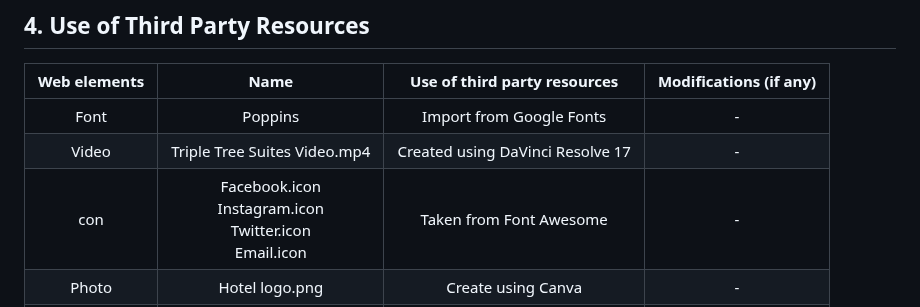
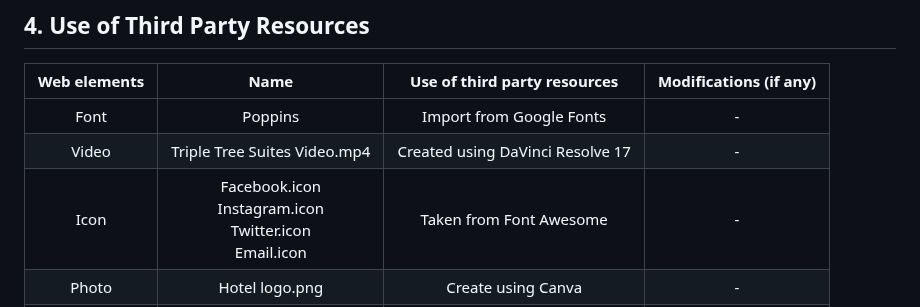
Before and after one commit to ameeralwafiq/INFO2303-SEC4-GROUP1-PROJECT, a Markdown page: README.md, the part around the change. Drawn GitHub-style.

```diff
--- a/README.md
+++ b/README.md
@@ -60,7 +60,7 @@ All the work has been distribute equally to all the group member.
 |:------------:	|:----------------------------------------------------------------------------------------------------------------------------------------------------------------------:	|:----------------------------:	|:--------------------------------:	|
 | Font         	| Poppins                                                                                                                                                                	| Import from Google Fonts     	| -                                	|
 | Video        	| Triple Tree Suites Video.mp4                                                                                                                                                      	| Created using DaVinci Resolve 17           	| -                                	|
-| con          	| Facebook.icon<br>Instagram.icon<br>Twitter.icon<br>Email.icon                                                                                                          	| Taken from Font Awesome      	| -                                	|
+| Icon          	| Facebook.icon<br>Instagram.icon<br>Twitter.icon<br>Email.icon                                                                                                          	| Taken from Font Awesome      	| -                                	|
 | Photo        	| Hotel logo.png                                                                                                                                                         	| Create using Canva           	| -                                	|
 | Photo        	| Pool.jpg<br>Spa.jpg<br>Gym.jpg<br>Restauran.jpg<br>Single.jpg<br>Double.jpg<br>Twin.jpg<br>Regular.jpg                                                                 	| Taken from Google Image      	| -                                	|
 | Iframe       	| Hotel location                                                                                                                                                         	| Taken from Google Maps       	| Resize it                        	|
```
